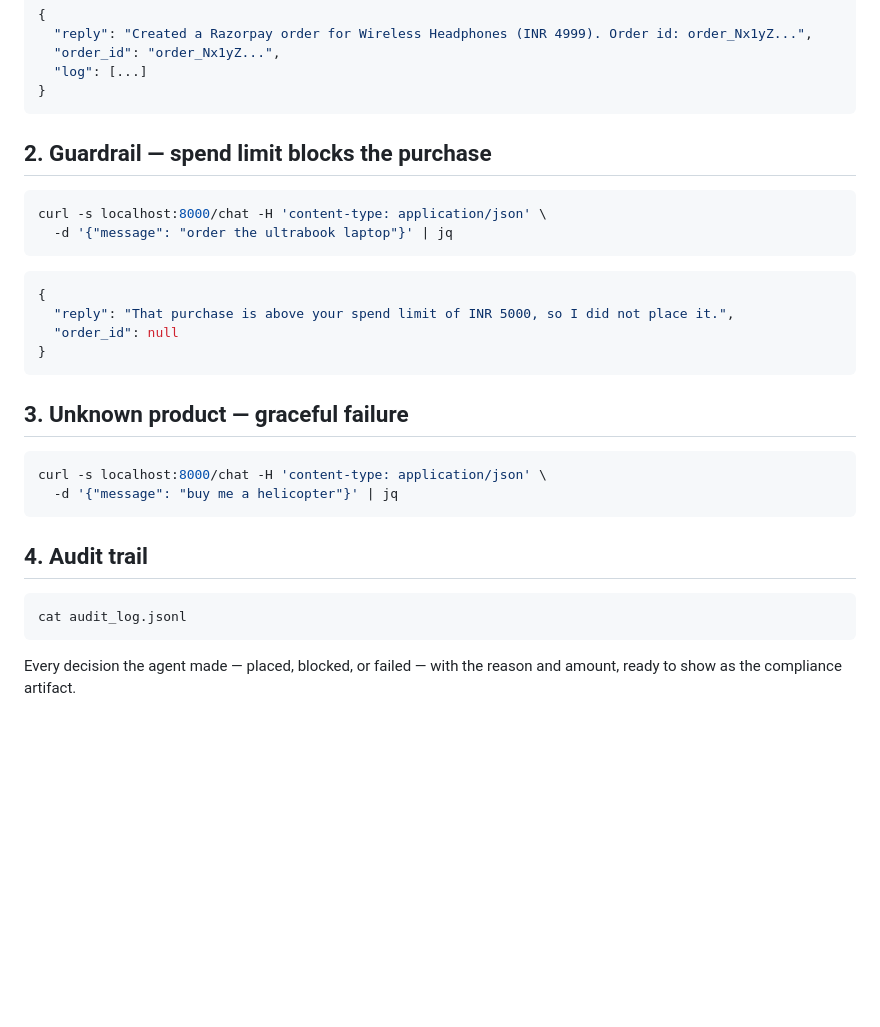
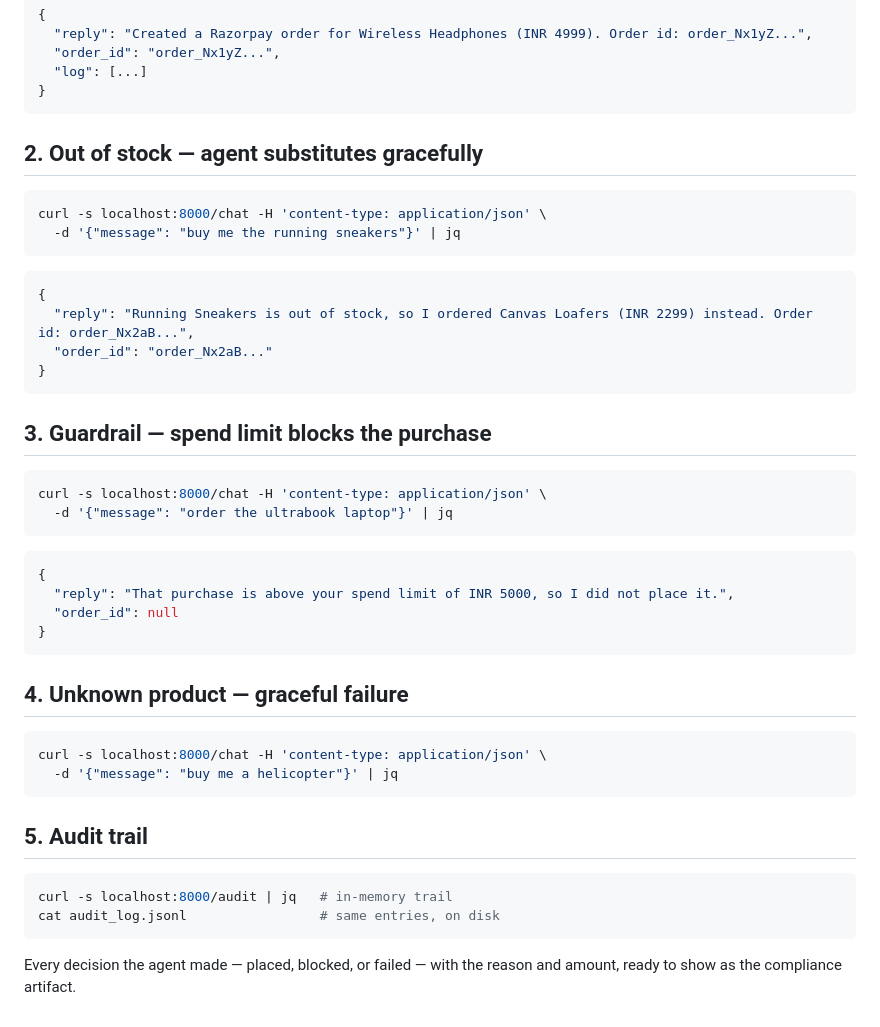
Before and after one commit to Zenrav/razorpay-agent, a Markdown page: demo/demo_script.md, the part around the change. Rendered like a GitHub page; blank space fills up the shorter version.

````diff
--- a/demo/demo_script.md
+++ b/demo/demo_script.md
@@ -18,7 +18,21 @@ curl -s localhost:8000/chat -H 'content-type: application/json' \
 }
 ```
 
-## 2. Guardrail — spend limit blocks the purchase
+## 2. Out of stock — agent substitutes gracefully
+
+```bash
+curl -s localhost:8000/chat -H 'content-type: application/json' \
+  -d '{"message": "buy me the running sneakers"}' | jq
+```
+
+```json
+{
+  "reply": "Running Sneakers is out of stock, so I ordered Canvas Loafers (INR 2299) instead. Order id: order_Nx2aB...",
+  "order_id": "order_Nx2aB..."
+}
+```
+
+## 3. Guardrail — spend limit blocks the purchase
 
 ```bash
 curl -s localhost:8000/chat -H 'content-type: application/json' \
@@ -32,17 +46,18 @@ curl -s localhost:8000/chat -H 'content-type: application/json' \
 }
 ```
 
-## 3. Unknown product — graceful failure
+## 4. Unknown product — graceful failure
 
 ```bash
 curl -s localhost:8000/chat -H 'content-type: application/json' \
   -d '{"message": "buy me a helicopter"}' | jq
 ```
 
-## 4. Audit trail
+## 5. Audit trail
 
 ```bash
-cat audit_log.jsonl
+curl -s localhost:8000/audit | jq   # in-memory trail
+cat audit_log.jsonl                 # same entries, on disk
 ```
 
 Every decision the agent made — placed, blocked, or failed — with the reason and
````
Also changed, not shown: README.md (+13 -6 lines), demo/architecture.png, 6 other files.
